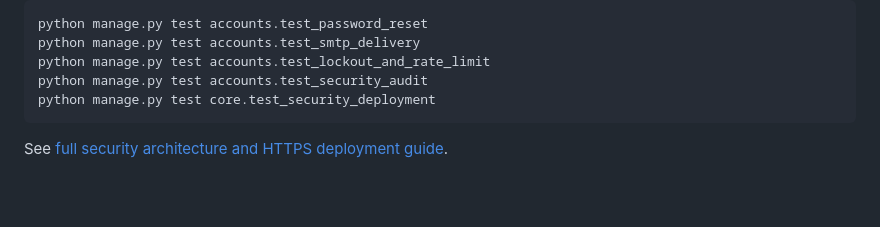
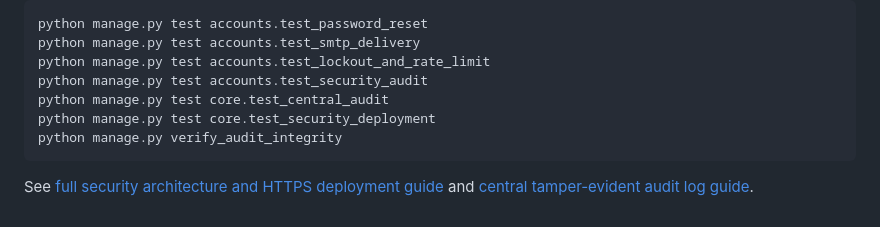
Before and after one commit to SE-Blood-Bank-Management-System/Blood-Bank-Management-System, a Markdown page: README.md, the part around the change. GitHub-like rendering; blank space fills up the shorter version.

Commit message:
docs(audit): document central audit service, tamper evidence, and trust assumptions (Issue #47)

````diff
--- a/README.md
+++ b/README.md
@@ -317,6 +317,8 @@ python manage.py test accounts.test_password_reset
 python manage.py test accounts.test_smtp_delivery
 python manage.py test accounts.test_lockout_and_rate_limit
 python manage.py test accounts.test_security_audit
+python manage.py test core.test_central_audit
 python manage.py test core.test_security_deployment
+python manage.py verify_audit_integrity
 ```
-See [full security architecture and HTTPS deployment guide](docs/password-reset-and-security.md).
+See [full security architecture and HTTPS deployment guide](docs/password-reset-and-security.md) and [central tamper-evident audit log guide](docs/central-audit-log.md).
````
Also changed, not shown: docs/central-audit-log.md (added, +244 -0 lines), docs/deviations.md (+4 -3 lines).
